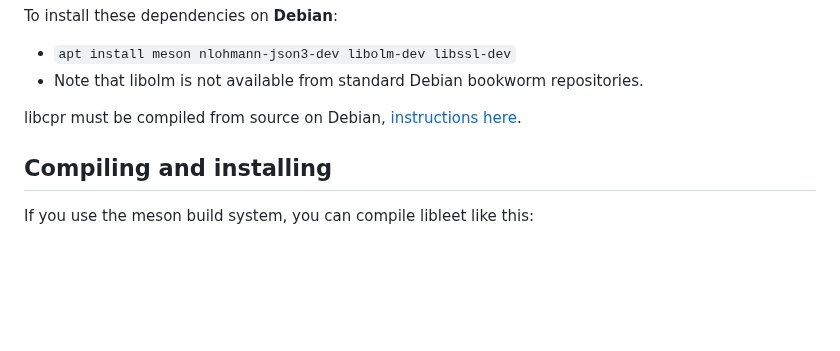
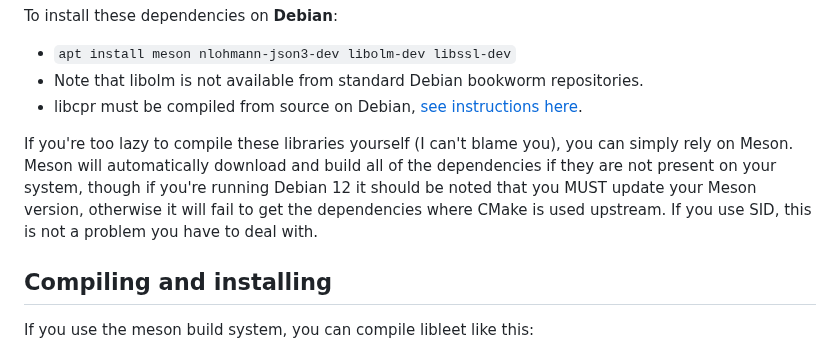
Before and after one commit to speediegq/libleet, a Markdown page: README.md, the part around the change. Drawn GitHub-style; blank space fills up the shorter version.

Commit message:
Add some information regarding the subprojects.

```diff
--- a/README.md
+++ b/README.md
@@ -63,9 +63,16 @@ To install these dependencies on **Debian**:
 
 - `apt install meson nlohmann-json3-dev libolm-dev libssl-dev`
 - Note that libolm is not available from standard Debian bookworm repositories.
+- libcpr must be compiled from source on Debian,
+[see instructions here](https://github.com/libcpr/cpr).
 
-libcpr must be compiled from source on Debian,
-[instructions here](https://github.com/libcpr/cpr).
+If you're too lazy to compile these libraries yourself (I can't blame you),
+you can simply rely on Meson. Meson will automatically download and build
+all of the dependencies if they are not present on your system,
+though if you're running Debian 12 it should be noted that you MUST
+update your Meson version, otherwise it will fail to get the dependencies
+where CMake is used upstream. If you use SID, this is not a problem you have
+to deal with.
 
 ## Compiling and installing
 
```
